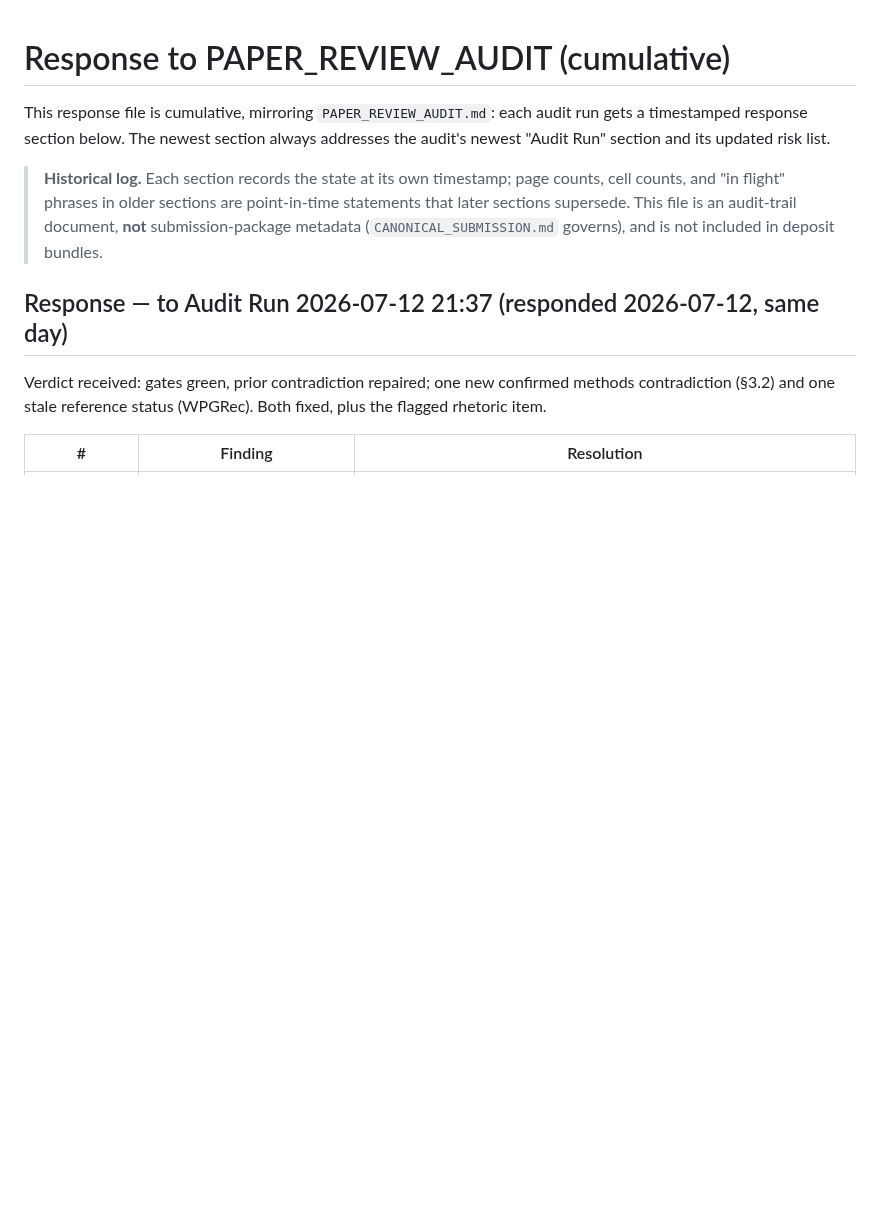
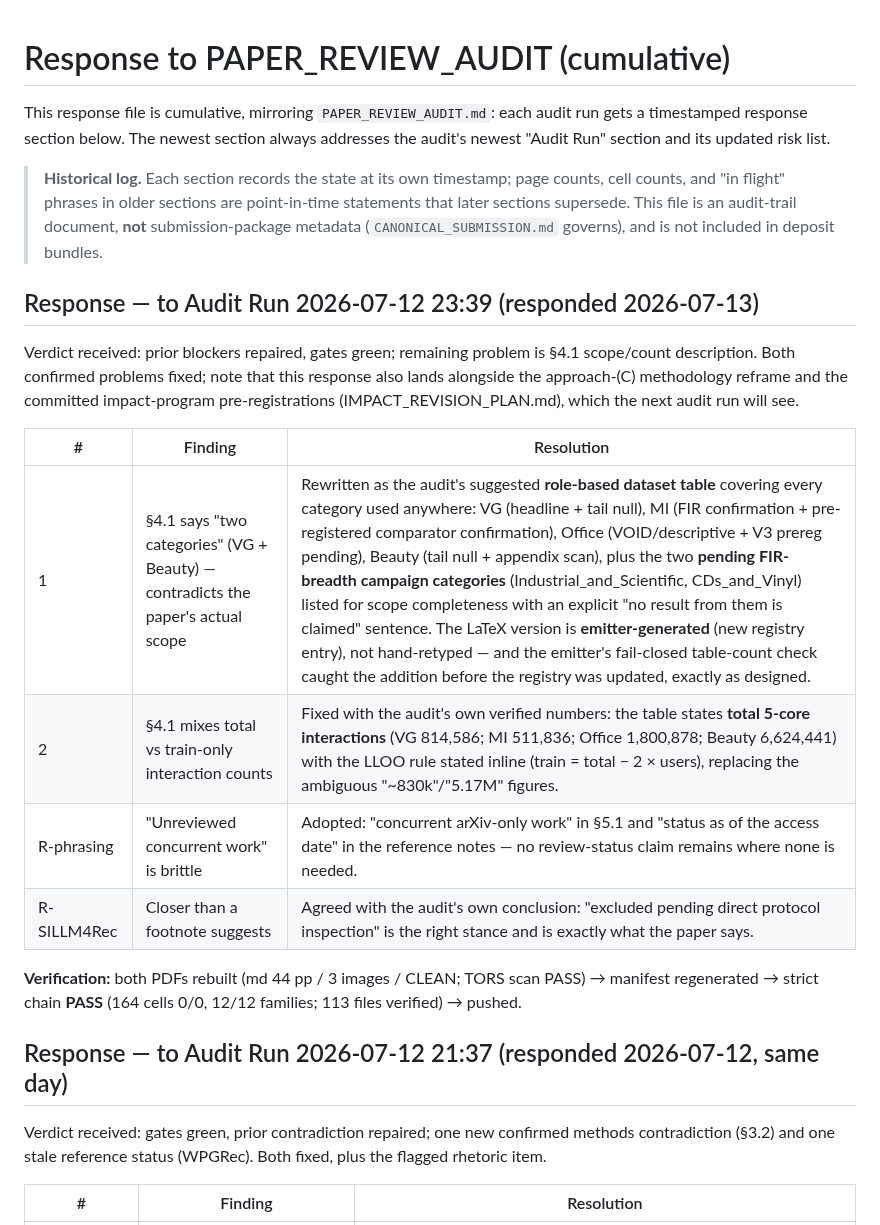
Before and after one commit to Ray0419/bestrec-sota-results, a Markdown page: RESPONSE_TO_PAPER_REVIEW_AUDIT.md, the part around the change. GitHub-like rendering; blank space fills up the shorter version.

Commit message:
Respond to PAPER_REVIEW_AUDIT run 23:39: 4.1 role table + count definitions
Co-Authored-By: Claude Fable 5 <noreply@anthropic.com>

```diff
--- a/RESPONSE_TO_PAPER_REVIEW_AUDIT.md
+++ b/RESPONSE_TO_PAPER_REVIEW_AUDIT.md
@@ -8,6 +8,23 @@ timestamped response section below. The newest section always addresses the audi
 > cell counts, and "in flight" phrases in older sections are point-in-time statements that
 > later sections supersede. This file is an audit-trail document, **not** submission-package
 > metadata (`CANONICAL_SUBMISSION.md` governs), and is not included in deposit bundles.
+
+## Response — to Audit Run 2026-07-12 23:39 (responded 2026-07-13)
+
+Verdict received: prior blockers repaired, gates green; remaining problem is §4.1 scope/count
+description. Both confirmed problems fixed; note that this response also lands alongside the
+approach-(C) methodology reframe and the committed impact-program pre-registrations
+(IMPACT_REVISION_PLAN.md), which the next audit run will see.
+
+| # | Finding | Resolution |
+|---|---|---|
+| 1 | §4.1 says "two categories" (VG + Beauty) — contradicts the paper's actual scope | Rewritten as the audit's suggested **role-based dataset table** covering every category used anywhere: VG (headline + tail null), MI (FIR confirmation + pre-registered comparator confirmation), Office (VOID/descriptive + V3 prereg pending), Beauty (tail null + appendix scan), plus the two **pending FIR-breadth campaign categories** (Industrial_and_Scientific, CDs_and_Vinyl) listed for scope completeness with an explicit "no result from them is claimed" sentence. The LaTeX version is **emitter-generated** (new registry entry), not hand-retyped — and the emitter's fail-closed table-count check caught the addition before the registry was updated, exactly as designed. |
+| 2 | §4.1 mixes total vs train-only interaction counts | Fixed with the audit's own verified numbers: the table states **total 5-core interactions** (VG 814,586; MI 511,836; Office 1,800,878; Beauty 6,624,441) with the LLOO rule stated inline (train = total − 2 × users), replacing the ambiguous "~830k"/"5.17M" figures. |
+| R-phrasing | "Unreviewed concurrent work" is brittle | Adopted: "concurrent arXiv-only work" in §5.1 and "status as of the access date" in the reference notes — no review-status claim remains where none is needed. |
+| R-SILLM4Rec | Closer than a footnote suggests | Agreed with the audit's own conclusion: "excluded pending direct protocol inspection" is the right stance and is exactly what the paper says. |
+
+**Verification:** both PDFs rebuilt (md 44 pp / 3 images / CLEAN; TORS scan PASS) → manifest
+regenerated → strict chain **PASS** (164 cells 0/0, 12/12 families; 113 files verified) → pushed.
 
 ## Response — to Audit Run 2026-07-12 21:37 (responded 2026-07-12, same day)
 
```
